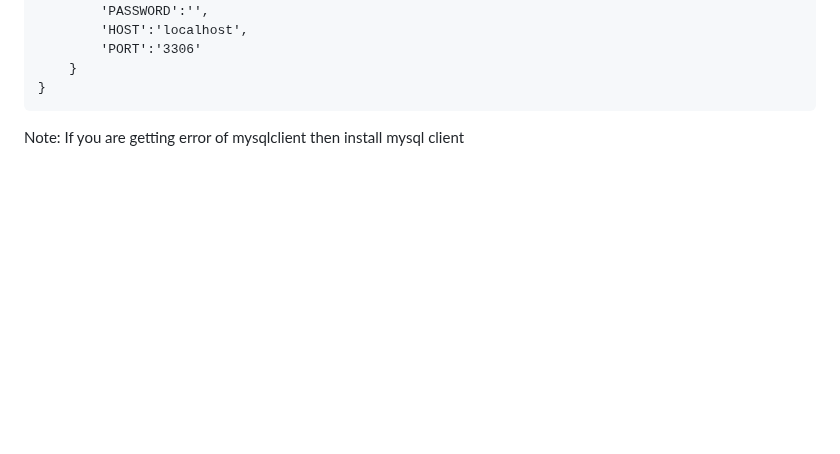
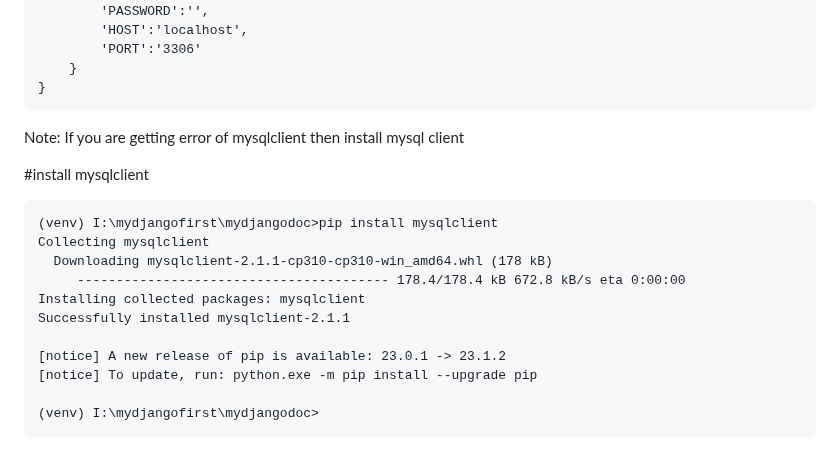
Before and after one commit to atulkrishnathakur/mydjangodoc, a Markdown page: README.md, the part around the change. Rendered like a GitHub page; blank space fills up the shorter version.

Commit message:
Update README.md
install mysqlclient

````diff
--- a/README.md
+++ b/README.md
@@ -125,3 +125,18 @@ DATABASES = {
 }
 ```
 Note: If you are getting error of mysqlclient then install mysql client
+
+#install mysqlclient
+```
+(venv) I:\mydjangofirst\mydjangodoc>pip install mysqlclient
+Collecting mysqlclient
+  Downloading mysqlclient-2.1.1-cp310-cp310-win_amd64.whl (178 kB)
+     ---------------------------------------- 178.4/178.4 kB 672.8 kB/s eta 0:00:00
+Installing collected packages: mysqlclient
+Successfully installed mysqlclient-2.1.1
+
+[notice] A new release of pip is available: 23.0.1 -> 23.1.2
+[notice] To update, run: python.exe -m pip install --upgrade pip
+
+(venv) I:\mydjangofirst\mydjangodoc>
+```
````
